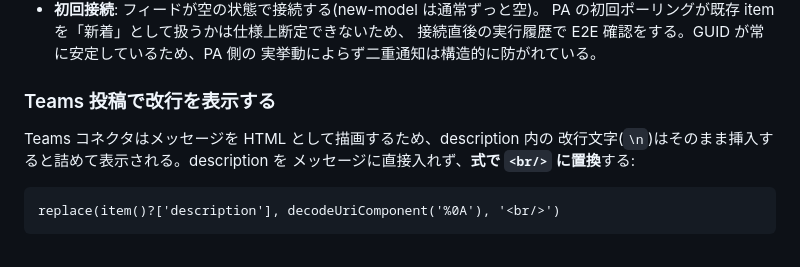
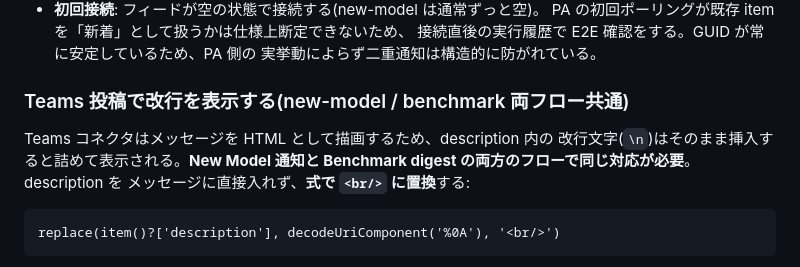
Before and after one commit to yuzu-krs/aibench-teams-feed, a Markdown page: README.md, the part around the change. GitHub-like rendering.

Commit message:
docs: 改行表示の対応が new-model/benchmark 両フロー共通である旨を明記
Co-Authored-By: Claude Code <noreply@anthropic.com>

````diff
--- a/README.md
+++ b/README.md
@@ -120,10 +120,11 @@ PA の標準 RSS トリガー「フィードアイテムが公開されるとき
   接続直後の実行履歴で E2E 確認をする。GUID が常に安定しているため、PA 側の
   実挙動によらず二重通知は構造的に防がれている。
 
-### Teams 投稿で改行を表示する
+### Teams 投稿で改行を表示する(new-model / benchmark 両フロー共通)
 
 Teams コネクタはメッセージを HTML として描画するため、description 内の
-改行文字(`\n`)はそのまま挿入すると詰めて表示される。description を
+改行文字(`\n`)はそのまま挿入すると詰めて表示される。**New Model 通知と
+Benchmark digest の両方のフローで同じ対応が必要**。description を
 メッセージに直接入れず、**式で `<br/>` に置換**する:
 
 ```
````
